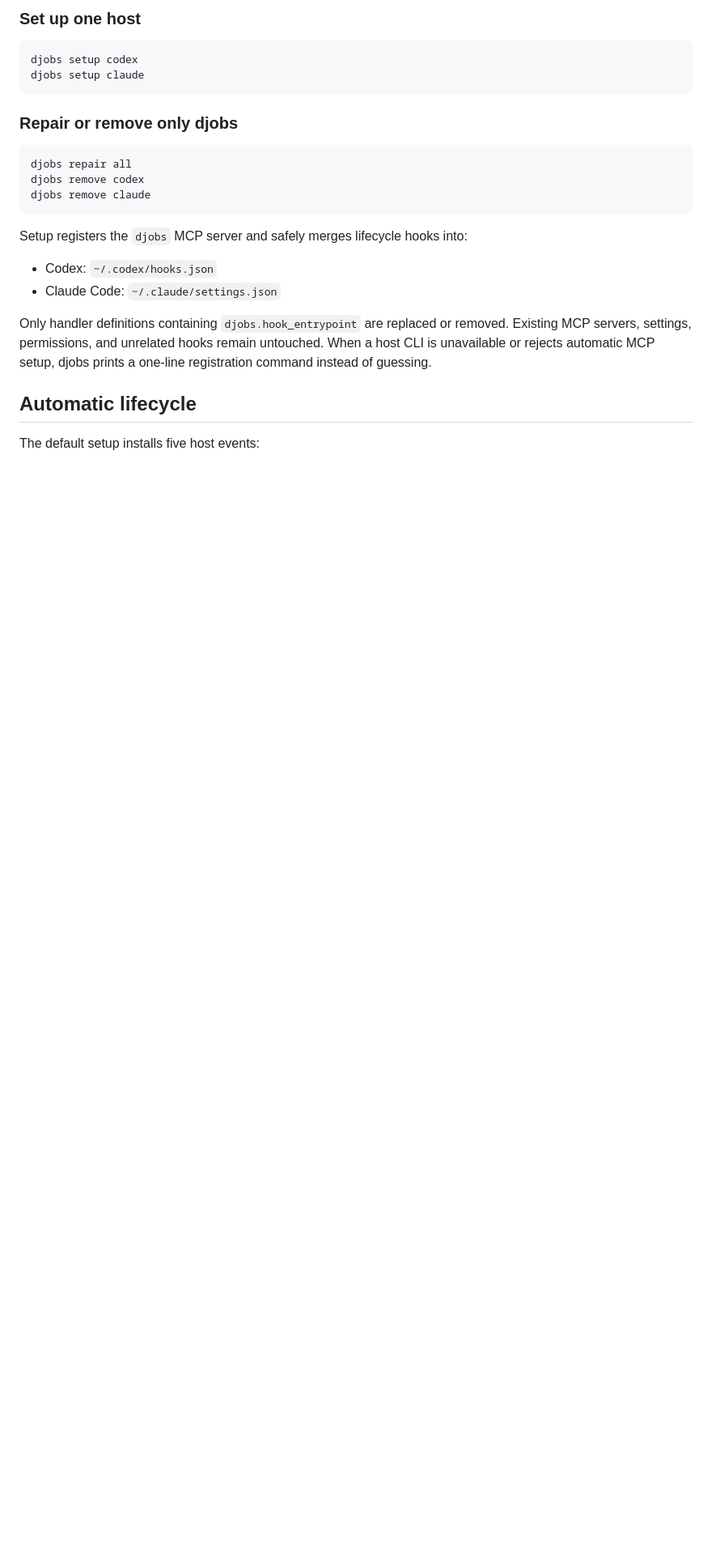
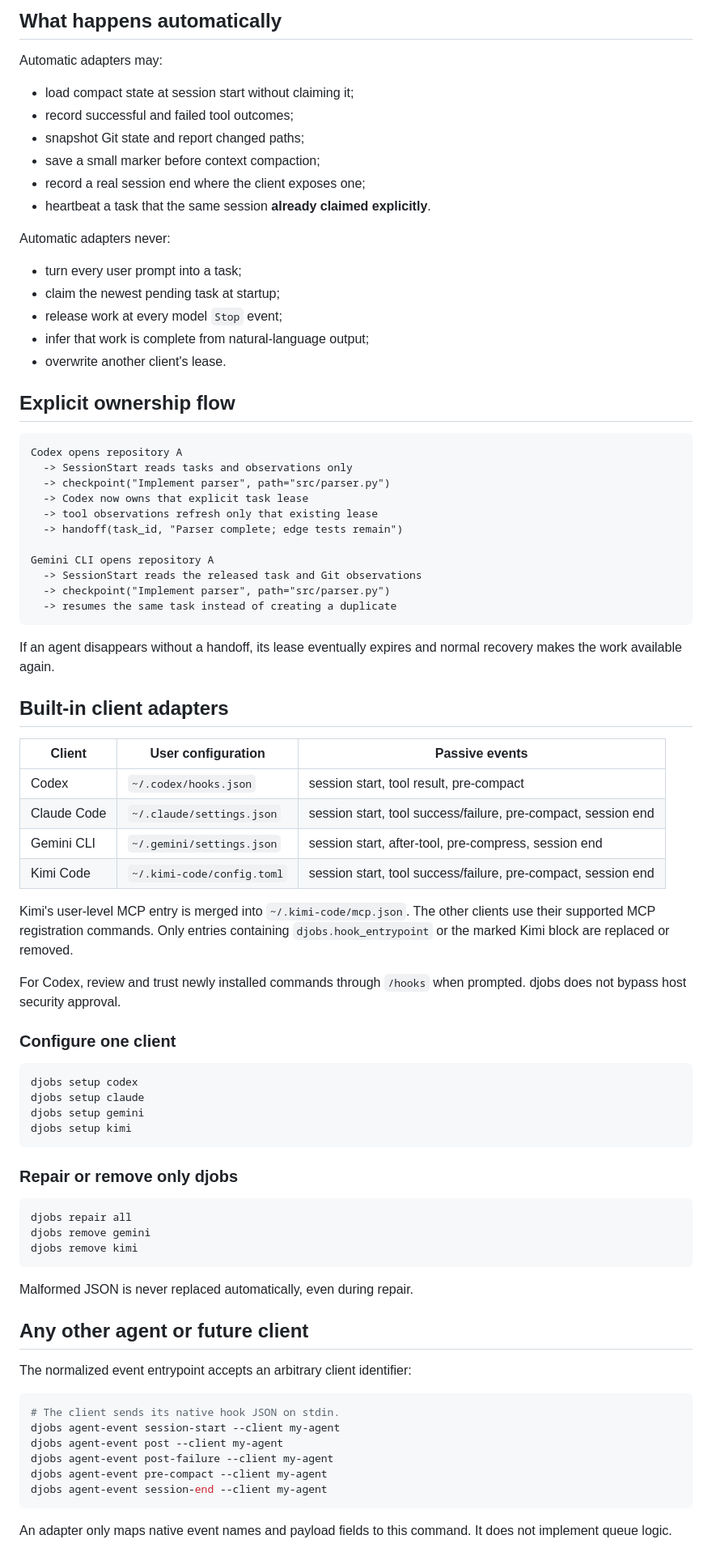
Before and after one commit to jhuang-tw/djobs, a Markdown page: README.md, the part around one of its changes. Shown at 81% size. Drawn GitHub-style; blank space fills up the shorter version.

Commit message:
docs: describe client-neutral observations and adapters

````diff
--- a/README.md
+++ b/README.md
@@ -42,27 +61,85 @@ Setup is user-scoped and idempotent. You do **not** run `djobs init` in every re
 
-### Set up one host
+## What happens automatically
+
+Automatic adapters may:
+
+- load compact state at session start without claiming it;
+- record successful and failed tool outcomes;
+- snapshot Git state and report changed paths;
+- save a small marker before context compaction;
+- record a real session end where the client exposes one;
+- heartbeat a task that the same session **already claimed explicitly**.
+
+Automatic adapters never:
+
+- turn every user prompt into a task;
+- claim the newest pending task at startup;
+- release work at every model `Stop` event;
+- infer that work is complete from natural-language output;
+- overwrite another client's lease.
+
+## Explicit ownership flow
+
+```text
+Codex opens repository A
+  -> SessionStart reads tasks and observations only
+  -> checkpoint("Implement parser", path="src/parser.py")
+  -> Codex now owns that explicit task lease
+  -> tool observations refresh only that existing lease
+  -> handoff(task_id, "Parser complete; edge tests remain")
+
+Gemini CLI opens repository A
+  -> SessionStart reads the released task and Git observations
+  -> checkpoint("Implement parser", path="src/parser.py")
+  -> resumes the same task instead of creating a duplicate
+```
+
+If an agent disappears without a handoff, its lease eventually expires and normal recovery makes the work available again.
+
+## Built-in client adapters
+
+| Client | User configuration | Passive events |
+|---|---|---|
+| Codex | `~/.codex/hooks.json` | session start, tool result, pre-compact |
+| Claude Code | `~/.claude/settings.json` | session start, tool success/failure, pre-compact, session end |
+| Gemini CLI | `~/.gemini/settings.json` | session start, after-tool, pre-compress, session end |
+| Kimi Code | `~/.kimi-code/config.toml` | session start, tool success/failure, pre-compact, session end |
+
+Kimi's user-level MCP entry is merged into `~/.kimi-code/mcp.json`. The other clients use their supported MCP registration commands. Only entries containing `djobs.hook_entrypoint` or the marked Kimi block are replaced or removed.
+
+For Codex, review and trust newly installed commands through `/hooks` when prompted. djobs does not bypass host security approval.
+
+### Configure one client
 
 ```powershell
 djobs setup codex
 djobs setup claude
+djobs setup gemini
+djobs setup kimi
 ```
 
 ### Repair or remove only djobs
 
 ```powershell
 djobs repair all
-djobs remove codex
-djobs remove claude
+djobs remove gemini
+djobs remove kimi
 ```
 
-Setup registers the `djobs` MCP server and safely merges lifecycle hooks into:
+Malformed JSON is never replaced automatically, even during repair.
 
-- Codex: `~/.codex/hooks.json`
-- Claude Code: `~/.claude/settings.json`
+## Any other agent or future client
 
-Only handler definitions containing `djobs.hook_entrypoint` are replaced or removed. Existing MCP servers, settings, permissions, and unrelated hooks remain untouched. When a host CLI is unavailable or rejects automatic MCP setup, djobs prints a one-line registration command instead of guessing.
+The normalized event entrypoint accepts an arbitrary client identifier:
 
-## Automatic lifecycle
+```bash
+# The client sends its native hook JSON on stdin.
+djobs agent-event session-start --client my-agent
+djobs agent-event post --client my-agent
+djobs agent-event post-failure --client my-agent
+djobs agent-event pre-compact --client my-agent
+djobs agent-event session-end --client my-agent
+```
 
-The default setup installs five host events:
+An adapter only maps native event names and payload fields to this command. It does not implement queue logic.
 
````
Also changed, not shown: other parts of README.md (+80 -89 lines).
